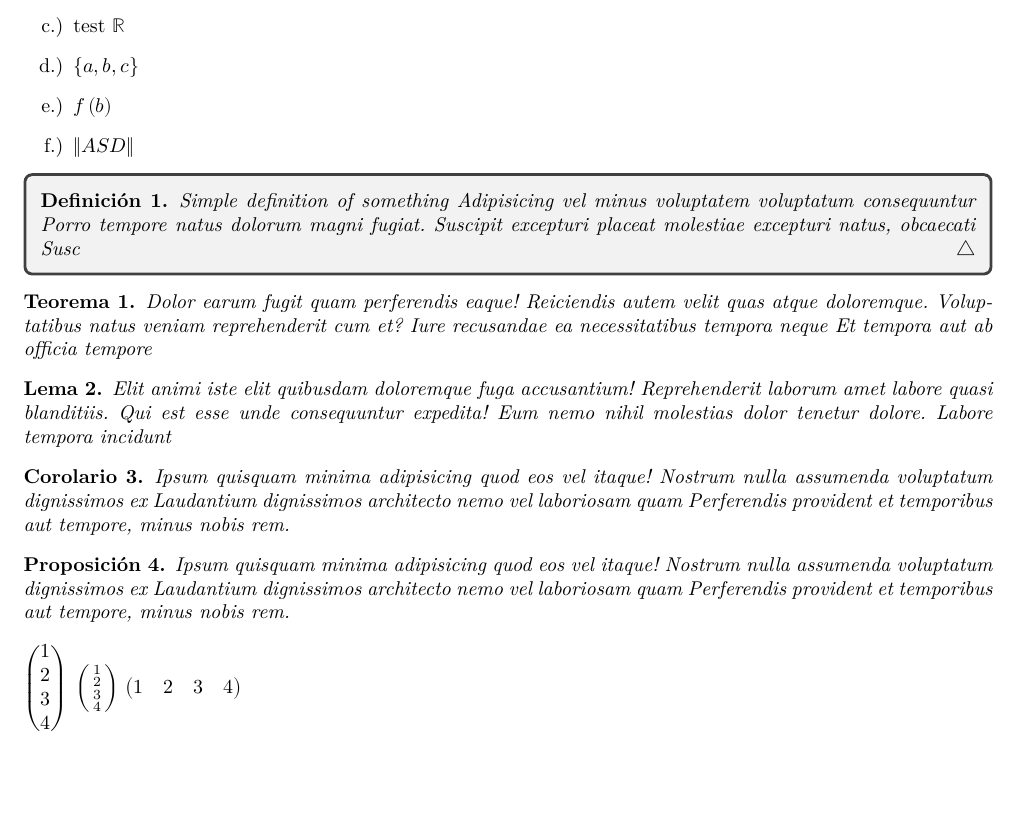
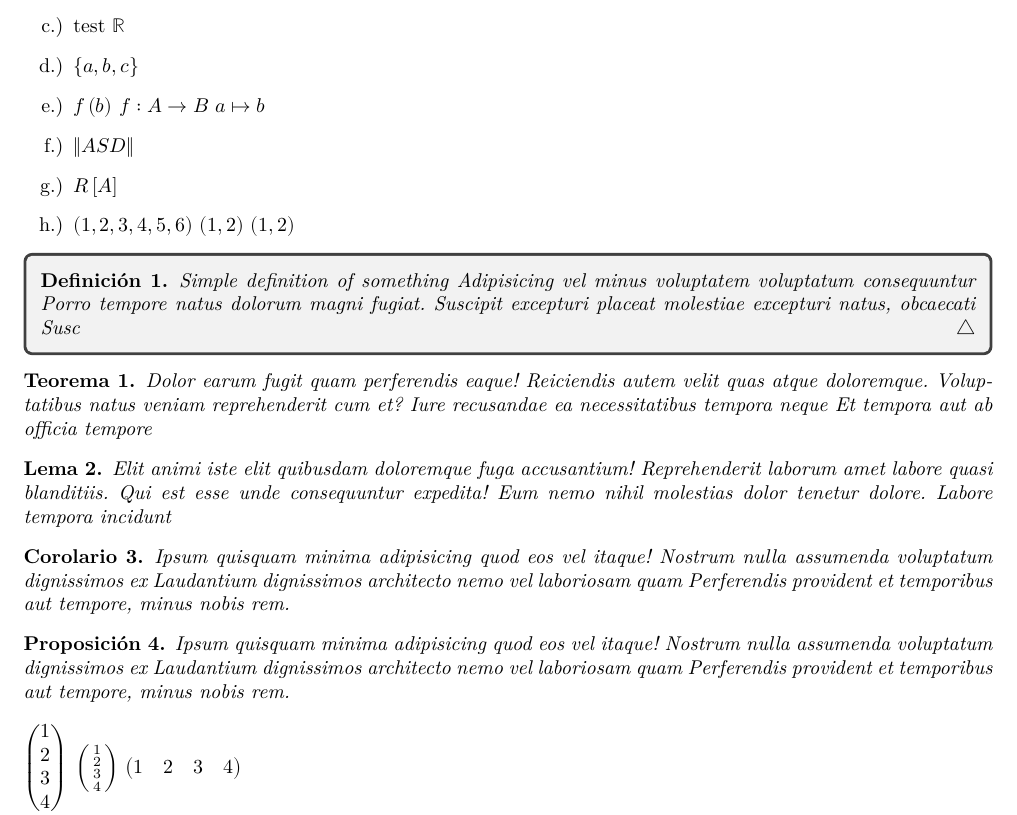
Before and after one commit to Bl4ky113/UNAL_Latex_Template, a LaTeX document (test.tex, which reads unal-template-algebra.sty, unal-template-calculus.sty, unal-template-set-theory.sty): part of page 1 of 2, cut so that both start at the same text, the shorter picture padded with empty space. Compiled offline with XeLaTeX.

Commit message:
Added SetTheory Module

```diff
--- a/test.tex
+++ b/test.tex
@@ -2,9 +2,9 @@
 
 \def\TemplatePath{./}
 
-%\input{template.tex}
 \usepackage{unal-template}
     \usepackage{unal-template-algebra}
+    \usepackage{unal-template-set-theory}
 
 \def\MyClass{TEST CLASS NAME lorem }
 \def\MyTitle{TEST TITLE NAME}
@@ -21,8 +21,10 @@
         \item test \(\nsZ{}\)
         \item test \(\nsR{}\)
         \item \fset{a,b,c}
-        \item \ffunc{f}{b}
+        \item \ffunc{f}{b} \ffuncdef{f}{A}{B} \ffuncimgdef{a}{b}
         \item \fnorm{ASD}
+        \item \frelimg{R}{A}
+        \item \ftuple{1,2,3,4,5,6} \fpair{1}{2} \ftuple{1,2}
     \end{enumerate}
     \begin{definition}
         Simple definition of something Adipisicing vel minus voluptatem voluptatum consequuntur Porro tempore natus dolorum magni fugiat. Suscipit excepturi placeat molestiae excepturi natus, obcaecati Susc
--- a/unal-template-algebra.sty
+++ b/unal-template-algebra.sty
@@ -2,11 +2,9 @@
 \ProvidesExplPackage{UNAL Modular Template --- Algebra Module}{2025/08/06}{1.0.0}{Algebra Fast Binds, Commands and Such for UNAL Modular Template}
 \NeedsTeXFormat{LaTeX2e}
 
-\RequirePackage{xparse} % Command Args Split Package
-
-\usepackage{mathtools} % Math General
-\usepackage{amsthm} % Math Envs
-\usepackage{unicode-math} % Math Symbols
+\RequirePackage{mathtools} % Math General
+\RequirePackage{amsthm} % Math Envs
+\RequirePackage{unicode-math} % Math Symbols
 \RequirePackage{amsmath} % Math Align
 
 %%% Algebra Fast Binds %%%
--- /dev/null
+++ b/unal-template-calculus.sty
@@ -0,0 +1,8 @@
+
+\ProvidesExplPackage{UNAL Modular Template --- Calculus Module}{2025/08/07}{1.0.0}{Calculus Fast Binds, Commands and Such for UNAL Modular Template}
+\NeedsTeXFormat{LaTeX2e}
+
+\RequirePackage{mathtools} % Math General
+\RequirePackage{amsthm} % Math Envs
+\RequirePackage{unicode-math} % Math Symbols
+\RequirePackage{amsmath} % Math Align
--- /dev/null
+++ b/unal-template-set-theory.sty
@@ -0,0 +1,65 @@
+
+\ProvidesExplPackage{UNAL Modular Template --- Set Theory Module}{2025/08/07}{1.0.0}{Set Theory Fast Binds, Commands and Such for UNAL Modular Template}
+\NeedsTeXFormat{LaTeX2e}
+
+\RequirePackage{mathtools} % Math General
+\RequirePackage{amsthm} % Math Envs
+\RequirePackage{unicode-math} % Math Symbols
+\RequirePackage{amsmath} % Math Align
+
+% Fast Power Set
+\NewDocumentCommand{\fpows}{m}{\ensuremath{%
+    \symscr{P}\left( #1 \right)%
+}}
+
+% Fast Relation Image
+\NewDocumentCommand{\frelimg}{mm}{\ensuremath{%
+    #1 \left[ #2 \right]%
+}}
+
+% Fast Relation Def
+\NewDocumentCommand{\freldef}{mmm}{\ensuremath{%
+    #1 \subseteq #2 \times #3%
+}}
+
+% Fast Funciton Def
+\NewDocumentCommand{\ffuncdef}{mmm}{\ensuremath{%
+    #1: #2 \rightarrow #3%
+}}
+
+% Fast Function Image Def
+\NewDocumentCommand{\ffuncimgdef}{mm}{\ensuremath{%
+    #1 \mapsto #2%
+}}
+
+% Fast Set Cardinal
+\NewDocumentCommand{\fcard}{m}{\ensuremath{%
+    \left| #1 \right|%
+}}
+
+% Fast Ordered Pair of elements
+\NewDocumentCommand{\fpair}{mm}{\ensuremath{%
+    \left( #1, #2 \right)%
+}}
+
+% Fast Order
+\NewDocumentCommand{\forder}{mm}{\ensuremath{%
+    \fpair{#1}{#2}%
+}}
+
+%% Fast n-tuple
+% To use it split the values of the n-tuple with commas ','
+% \ftuple{A,B,C,D}
+\NewDocumentCommand{\ftuple}{>{\SplitList{,}}m}{\ensuremath{%
+    \left(%
+        \ProcessList{#1}{\handletupleitem}%
+    \right)%
+}}
+\NewDocumentCommand{\handletupleitem}{m}{\ensuremath{%
+    \ifthenelse{\isundefined{\FirstItem}}{%
+        #1%
+    }{%
+        ,#1%
+    }%
+    \def\FirstItem{0}
+}}
--- a/unal-template.sty
+++ b/unal-template.sty
@@ -16,7 +16,6 @@
 
 \RequirePackage{booktabs} % Tables+ Package
 \RequirePackage[inline]{enumitem} % Enumarate+ Package
-\RequirePackage{xparse} % Command Args Split Package
 \RequirePackage{xstring} % Command Args Strings Handling Package
 
 \RequirePackage{mathtools} % Math General
```
Also changed, not shown: unal-template.sty (4 more changed lines).
